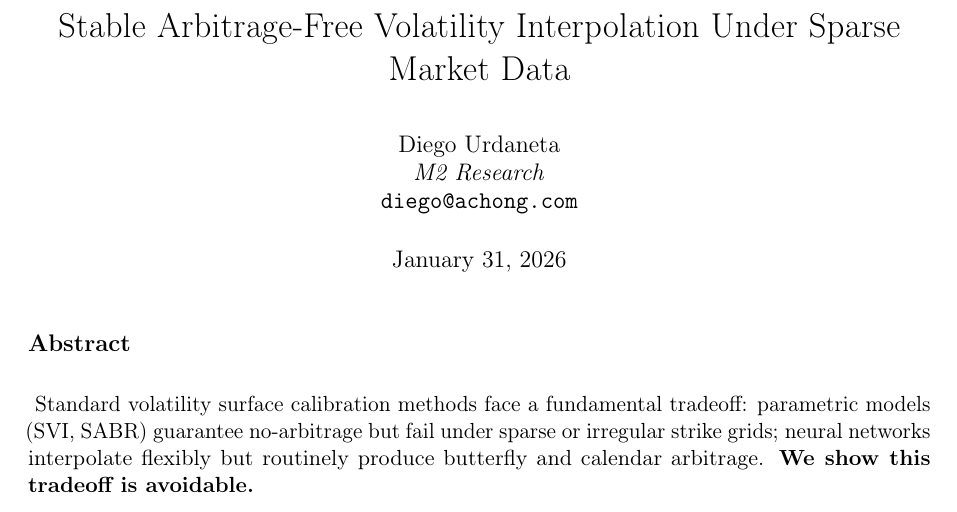
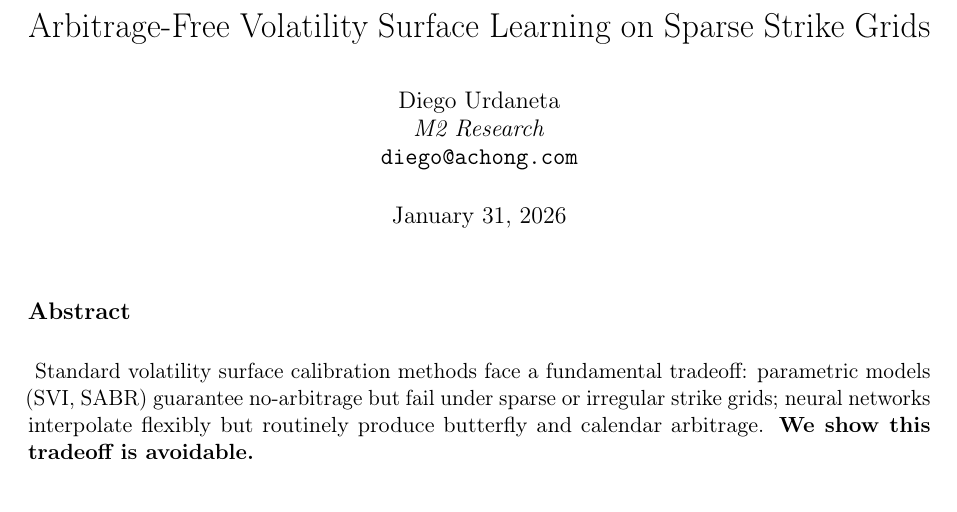
Before and after one commit to Diegotistical/OptionsLab, a LaTeX paper (docs/research/pinn_volatility_paper.tex): part of page 1 of 11, cut at the place of the change. Compiled offline with pdfLaTeX.

Commit message:
feat: Add new title "Arbitrage-Free Volatility Surface Learning on Sparse Strike Grids" research paper.

```diff
--- a/docs/research/pinn_volatility_paper.tex
+++ b/docs/research/pinn_volatility_paper.tex
@@ -54,7 +54,7 @@
 \newcommand{\abs}[1]{\left| #1 \right|}
 
 % Title — short and punchy
-\title{Stable Arbitrage-Free Volatility Interpolation Under Sparse Market Data}
+\title{Arbitrage-Free Volatility Surface Learning on Sparse Strike Grids}
 \author{
     Diego Urdaneta\\
     \textit{M2 Research}\\
```
